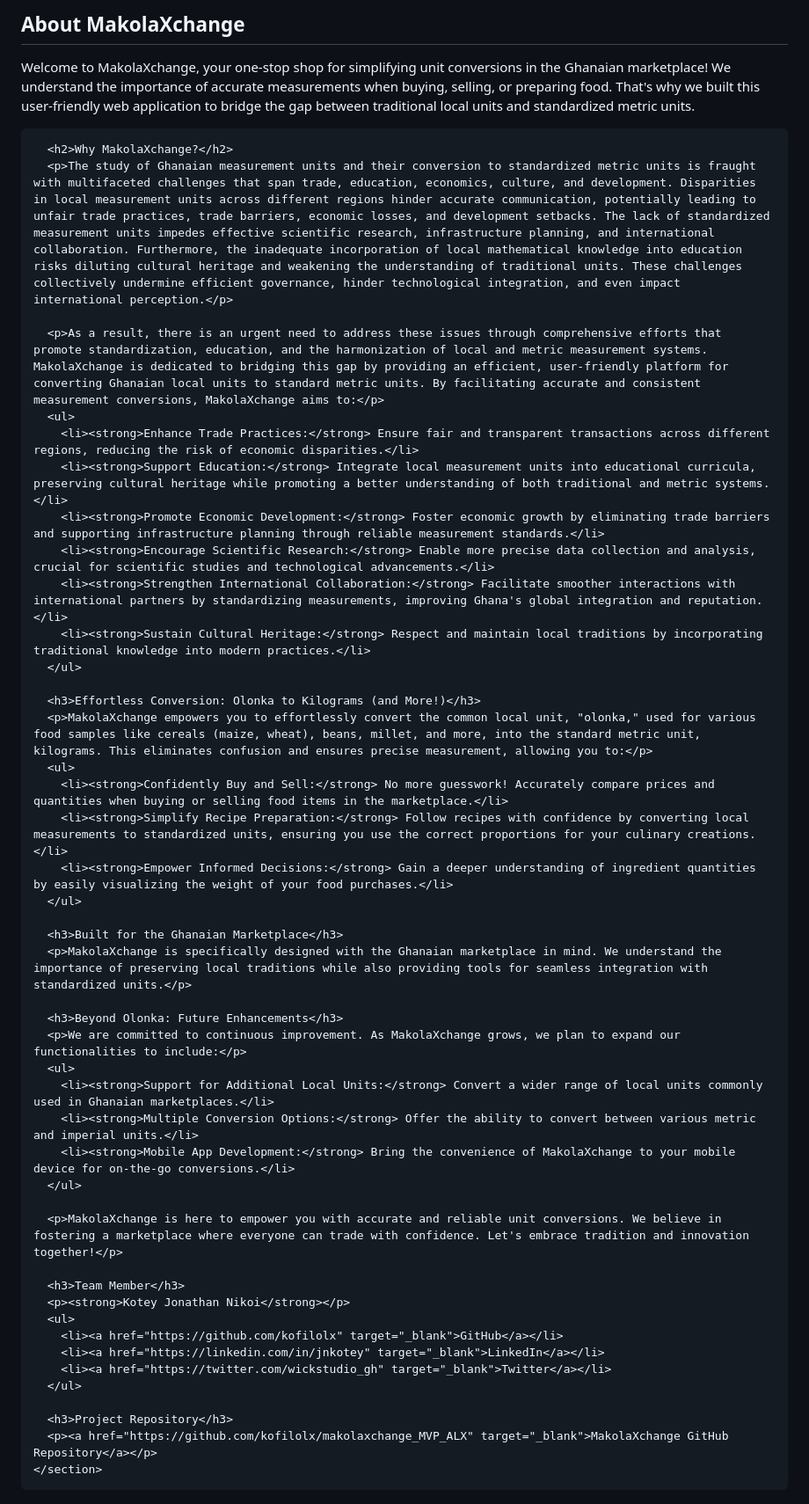
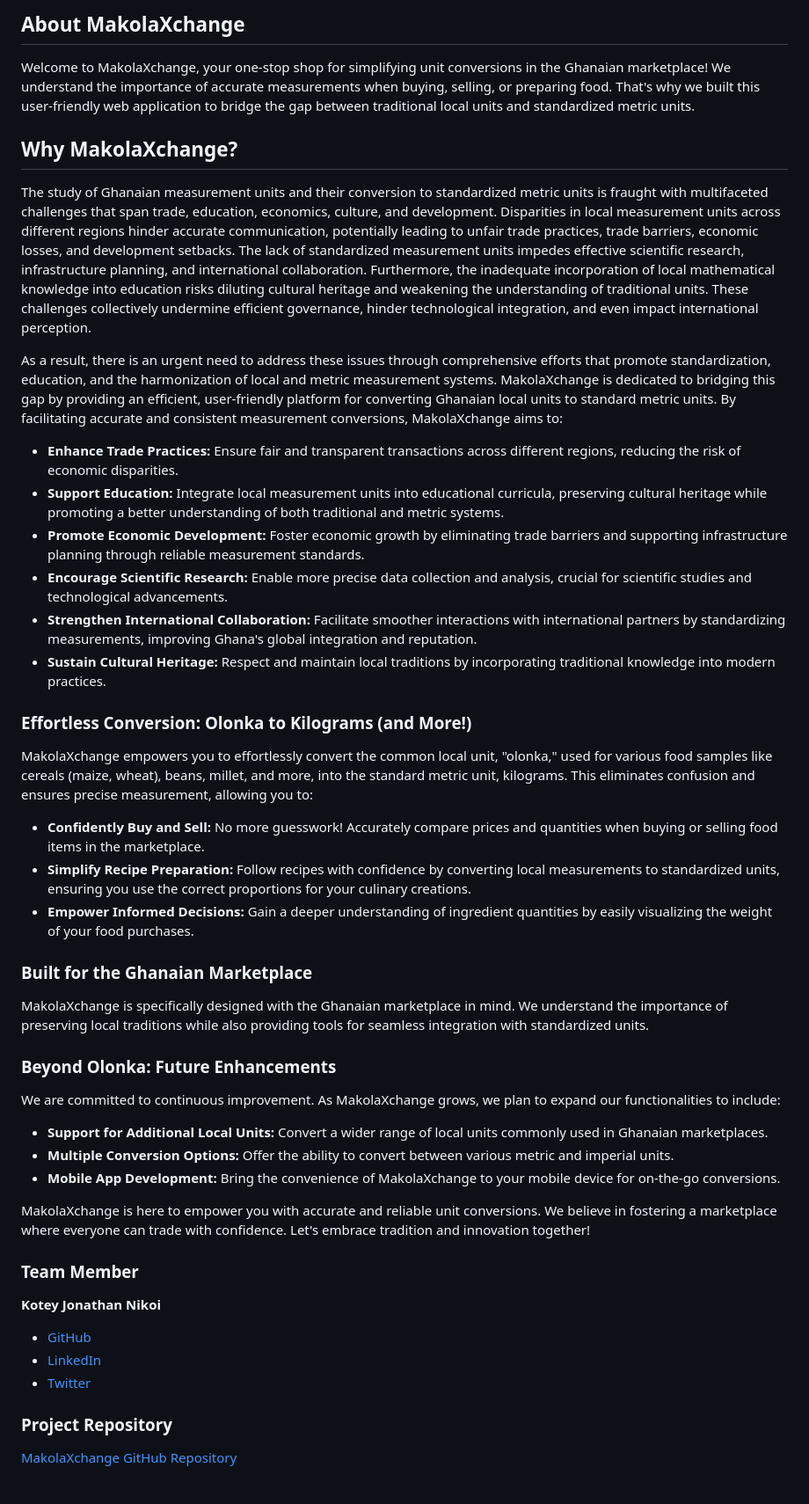
Before and after one commit to kofilolx/makolaProject, a Markdown page: README.md, the part around the change. Shown at 88% size. Rendered like a GitHub page.

```diff
--- a/README.md
+++ b/README.md
@@ -1,51 +1,52 @@
-<main>
-    <section>
-      <h2>About MakolaXchange</h2>
-      <p>Welcome to MakolaXchange, your one-stop shop for simplifying unit conversions in the Ghanaian marketplace! We understand the importance of accurate measurements when buying, selling, or preparing food. That's why we built this user-friendly web application to bridge the gap between traditional local units and standardized metric units.</p>
+About MakolaXchange
+-------------------
 
-      <h2>Why MakolaXchange?</h2>
-      <p>The study of Ghanaian measurement units and their conversion to standardized metric units is fraught with multifaceted challenges that span trade, education, economics, culture, and development. Disparities in local measurement units across different regions hinder accurate communication, potentially leading to unfair trade practices, trade barriers, economic losses, and development setbacks. The lack of standardized measurement units impedes effective scientific research, infrastructure planning, and international collaboration. Furthermore, the inadequate incorporation of local mathematical knowledge into education risks diluting cultural heritage and weakening the understanding of traditional units. These challenges collectively undermine efficient governance, hinder technological integration, and even impact international perception.</p>
+Welcome to MakolaXchange, your one-stop shop for simplifying unit conversions in the Ghanaian marketplace! We understand the importance of accurate measurements when buying, selling, or preparing food. That's why we built this user-friendly web application to bridge the gap between traditional local units and standardized metric units.
 
-      <p>As a result, there is an urgent need to address these issues through comprehensive efforts that promote standardization, education, and the harmonization of local and metric measurement systems. MakolaXchange is dedicated to bridging this gap by providing an efficient, user-friendly platform for converting Ghanaian local units to standard metric units. By facilitating accurate and consistent measurement conversions, MakolaXchange aims to:</p>
-      <ul>
-        <li><strong>Enhance Trade Practices:</strong> Ensure fair and transparent transactions across different regions, reducing the risk of economic disparities.</li>
-        <li><strong>Support Education:</strong> Integrate local measurement units into educational curricula, preserving cultural heritage while promoting a better understanding of both traditional and metric systems.</li>
-        <li><strong>Promote Economic Development:</strong> Foster economic growth by eliminating trade barriers and supporting infrastructure planning through reliable measurement standards.</li>
-        <li><strong>Encourage Scientific Research:</strong> Enable more precise data collection and analysis, crucial for scientific studies and technological advancements.</li>
-        <li><strong>Strengthen International Collaboration:</strong> Facilitate smoother interactions with international partners by standardizing measurements, improving Ghana's global integration and reputation.</li>
-        <li><strong>Sustain Cultural Heritage:</strong> Respect and maintain local traditions by incorporating traditional knowledge into modern practices.</li>
-      </ul>
+Why MakolaXchange?
+------------------
 
-      <h3>Effortless Conversion: Olonka to Kilograms (and More!)</h3>
-      <p>MakolaXchange empowers you to effortlessly convert the common local unit, "olonka," used for various food samples like cereals (maize, wheat), beans, millet, and more, into the standard metric unit, kilograms. This eliminates confusion and ensures precise measurement, allowing you to:</p>
-      <ul>
-        <li><strong>Confidently Buy and Sell:</strong> No more guesswork! Accurately compare prices and quantities when buying or selling food items in the marketplace.</li>
-        <li><strong>Simplify Recipe Preparation:</strong> Follow recipes with confidence by converting local measurements to standardized units, ensuring you use the correct proportions for your culinary creations.</li>
-        <li><strong>Empower Informed Decisions:</strong> Gain a deeper understanding of ingredient quantities by easily visualizing the weight of your food purchases.</li>
-      </ul>
+The study of Ghanaian measurement units and their conversion to standardized metric units is fraught with multifaceted challenges that span trade, education, economics, culture, and development. Disparities in local measurement units across different regions hinder accurate communication, potentially leading to unfair trade practices, trade barriers, economic losses, and development setbacks. The lack of standardized measurement units impedes effective scientific research, infrastructure planning, and international collaboration. Furthermore, the inadequate incorporation of local mathematical knowledge into education risks diluting cultural heritage and weakening the understanding of traditional units. These challenges collectively undermine efficient governance, hinder technological integration, and even impact international perception.
 
-      <h3>Built for the Ghanaian Marketplace</h3>
-      <p>MakolaXchange is specifically designed with the Ghanaian marketplace in mind. We understand the importance of preserving local traditions while also providing tools for seamless integration with standardized units.</p>
+As a result, there is an urgent need to address these issues through comprehensive efforts that promote standardization, education, and the harmonization of local and metric measurement systems. MakolaXchange is dedicated to bridging this gap by providing an efficient, user-friendly platform for converting Ghanaian local units to standard metric units. By facilitating accurate and consistent measurement conversions, MakolaXchange aims to:
 
-      <h3>Beyond Olonka: Future Enhancements</h3>
-      <p>We are committed to continuous improvement. As MakolaXchange grows, we plan to expand our functionalities to include:</p>
-      <ul>
-        <li><strong>Support for Additional Local Units:</strong> Convert a wider range of local units commonly used in Ghanaian marketplaces.</li>
-        <li><strong>Multiple Conversion Options:</strong> Offer the ability to convert between various metric and imperial units.</li>
-        <li><strong>Mobile App Development:</strong> Bring the convenience of MakolaXchange to your mobile device for on-the-go conversions.</li>
-      </ul>
+*   **Enhance Trade Practices:** Ensure fair and transparent transactions across different regions, reducing the risk of economic disparities.
+*   **Support Education:** Integrate local measurement units into educational curricula, preserving cultural heritage while promoting a better understanding of both traditional and metric systems.
+*   **Promote Economic Development:** Foster economic growth by eliminating trade barriers and supporting infrastructure planning through reliable measurement standards.
+*   **Encourage Scientific Research:** Enable more precise data collection and analysis, crucial for scientific studies and technological advancements.
+*   **Strengthen International Collaboration:** Facilitate smoother interactions with international partners by standardizing measurements, improving Ghana's global integration and reputation.
+*   **Sustain Cultural Heritage:** Respect and maintain local traditions by incorporating traditional knowledge into modern practices.
 
-      <p>MakolaXchange is here to empower you with accurate and reliable unit conversions. We believe in fostering a marketplace where everyone can trade with confidence. Let's embrace tradition and innovation together!</p>
+### Effortless Conversion: Olonka to Kilograms (and More!)
 
-      <h3>Team Member</h3>
-      <p><strong>Kotey Jonathan Nikoi</strong></p>
-      <ul>
-        <li><a href="https://github.com/kofilolx" target="_blank">GitHub</a></li>
-        <li><a href="https://linkedin.com/in/jnkotey" target="_blank">LinkedIn</a></li>
-        <li><a href="https://twitter.com/wickstudio_gh" target="_blank">Twitter</a></li>
-      </ul>
+MakolaXchange empowers you to effortlessly convert the common local unit, "olonka," used for various food samples like cereals (maize, wheat), beans, millet, and more, into the standard metric unit, kilograms. This eliminates confusion and ensures precise measurement, allowing you to:
 
-      <h3>Project Repository</h3>
-      <p><a href="https://github.com/kofilolx/makolaxchange_MVP_ALX" target="_blank">MakolaXchange GitHub Repository</a></p>
-    </section>
-  </main>
+*   **Confidently Buy and Sell:** No more guesswork! Accurately compare prices and quantities when buying or selling food items in the marketplace.
+*   **Simplify Recipe Preparation:** Follow recipes with confidence by converting local measurements to standardized units, ensuring you use the correct proportions for your culinary creations.
+*   **Empower Informed Decisions:** Gain a deeper understanding of ingredient quantities by easily visualizing the weight of your food purchases.
+
+### Built for the Ghanaian Marketplace
+
+MakolaXchange is specifically designed with the Ghanaian marketplace in mind. We understand the importance of preserving local traditions while also providing tools for seamless integration with standardized units.
+
+### Beyond Olonka: Future Enhancements
+
+We are committed to continuous improvement. As MakolaXchange grows, we plan to expand our functionalities to include:
+
+*   **Support for Additional Local Units:** Convert a wider range of local units commonly used in Ghanaian marketplaces.
+*   **Multiple Conversion Options:** Offer the ability to convert between various metric and imperial units.
+*   **Mobile App Development:** Bring the convenience of MakolaXchange to your mobile device for on-the-go conversions.
+
+MakolaXchange is here to empower you with accurate and reliable unit conversions. We believe in fostering a marketplace where everyone can trade with confidence. Let's embrace tradition and innovation together!
+
+### Team Member
+
+**Kotey Jonathan Nikoi**
+
+*   [GitHub](https://github.com/kofilolx)
+*   [LinkedIn](https://linkedin.com/in/jnkotey)
+*   [Twitter](https://twitter.com/wickstudio_gh)
+
+### Project Repository
+
+[MakolaXchange GitHub Repository](https://github.com/kofilolx/makolaxchange_MVP_ALX)
```
